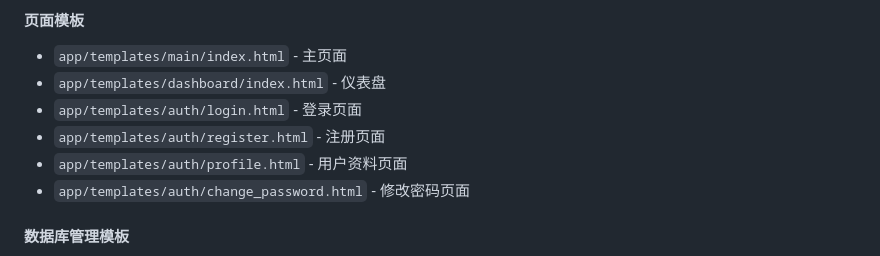
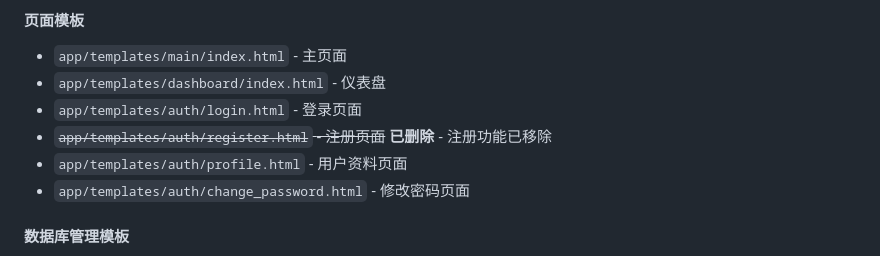
Before and after one commit to nyealovey/TaifishingV4, a Markdown page: taifish.md, the part around the change. Drawn GitHub-style.

Commit message:
docs: 更新taifish.md，标记register.html为已删除
- 将 app/templates/auth/register.html 标记为已删除
- 添加删除原因：注册功能已移除
- 保持文档与实际代码状态同步

```diff
--- a/taifish.md
+++ b/taifish.md
@@ -119,7 +119,7 @@
 - `app/templates/main/index.html` - 主页面
 - `app/templates/dashboard/index.html` - 仪表盘
 - `app/templates/auth/login.html` - 登录页面
-- `app/templates/auth/register.html` - 注册页面
+- ~~`app/templates/auth/register.html` - 注册页面~~ **已删除** - 注册功能已移除
 - `app/templates/auth/profile.html` - 用户资料页面
 - `app/templates/auth/change_password.html` - 修改密码页面
 
```
